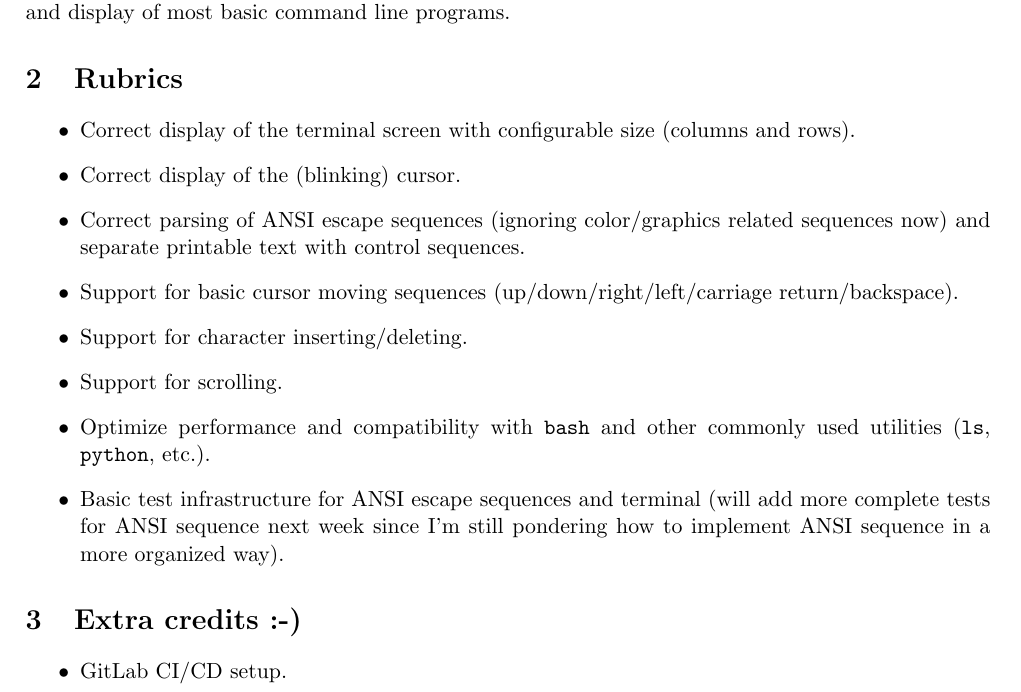
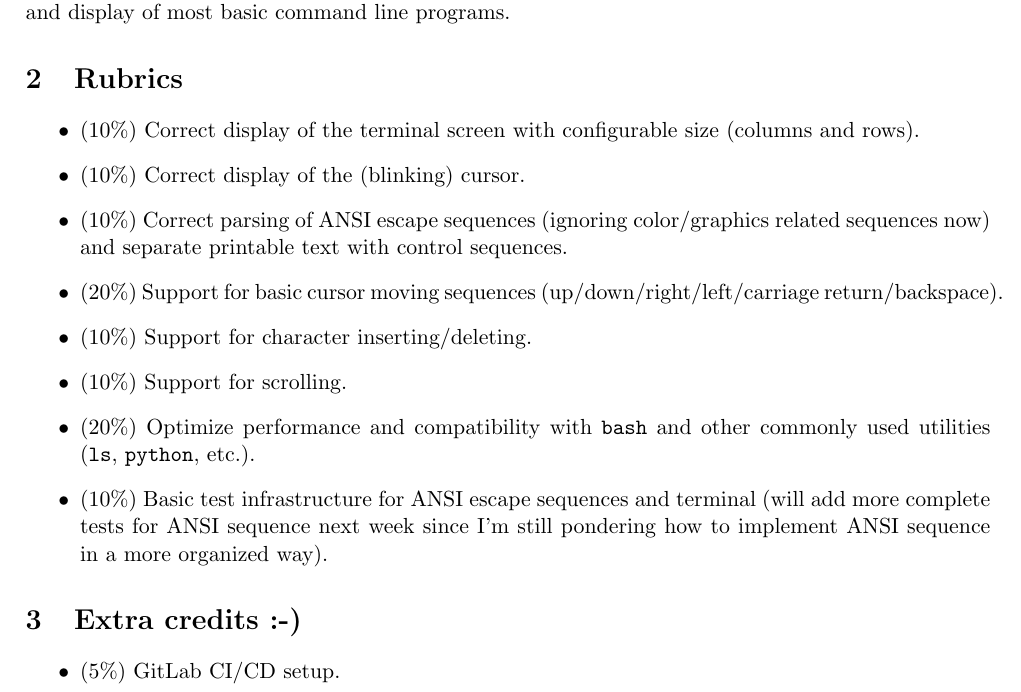
Before and after one commit to zhengyao-lin/yterm, a LaTeX document (rubrics/week-1.tex): part of the page, cut so that both start at the same text. Compiled offline with pdfLaTeX.

```diff
--- a/rubrics/week-1.tex
+++ b/rubrics/week-1.tex
@@ -15,18 +15,18 @@
 
     \section{Rubrics}
         \begin{itemize}
-            \item Correct display of the terminal screen with configurable size (columns and rows).
-            \item Correct display of the (blinking) cursor.
-            \item Correct parsing of ANSI escape sequences (ignoring color/graphics related sequences now) and separate printable text with control sequences.
-            \item Support for basic cursor moving sequences (up/down/right/left/carriage return/backspace).
-            \item Support for character inserting/deleting.
-            \item Support for scrolling.
-            \item Optimize performance and compatibility with \texttt{bash} and other commonly used utilities (\texttt{ls}, \texttt{python}, etc.).
-            \item Basic test infrastructure for ANSI escape sequences and terminal (will add more complete tests for ANSI sequence next week since I'm still pondering how to implement ANSI sequence in a more organized way).
+            \item (10\%) Correct display of the terminal screen with configurable size (columns and rows).
+            \item (10\%) Correct display of the (blinking) cursor.
+            \item (10\%) Correct parsing of ANSI escape sequences (ignoring color/graphics related sequences now) and separate printable text with control sequences.
+            \item (20\%) Support for basic cursor moving sequences (up/down/right/left/carriage return/backspace).
+            \item (10\%) Support for character inserting/deleting.
+            \item (10\%) Support for scrolling.
+            \item (20\%) Optimize performance and compatibility with \texttt{bash} and other commonly used utilities (\texttt{ls}, \texttt{python}, etc.).
+            \item (10\%) Basic test infrastructure for ANSI escape sequences and terminal (will add more complete tests for ANSI sequence next week since I'm still pondering how to implement ANSI sequence in a more organized way).
         \end{itemize}
 
     \section{Extra credits :-)}
         \begin{itemize}
-            \item GitLab CI/CD setup.
+            \item (5\%) GitLab CI/CD setup.
         \end{itemize}
 \end{document}
```
Also changed, not shown: rubrics/week-2.tex (added, +39 -0 lines), 242fa19-zl38-zq2-report.pdf, rubrics/week-1.pdf, rubrics/week-2.pdf (added).
